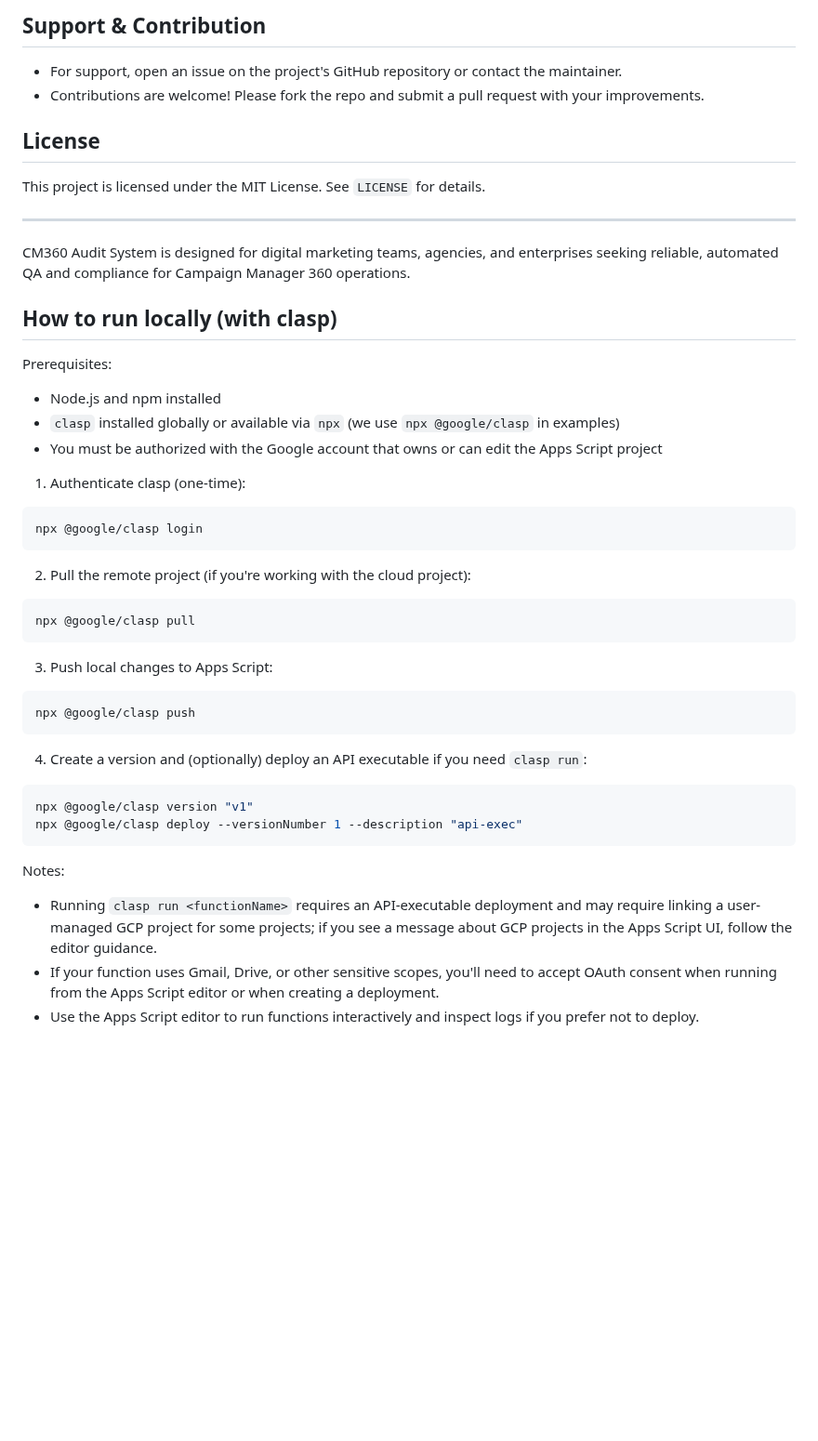
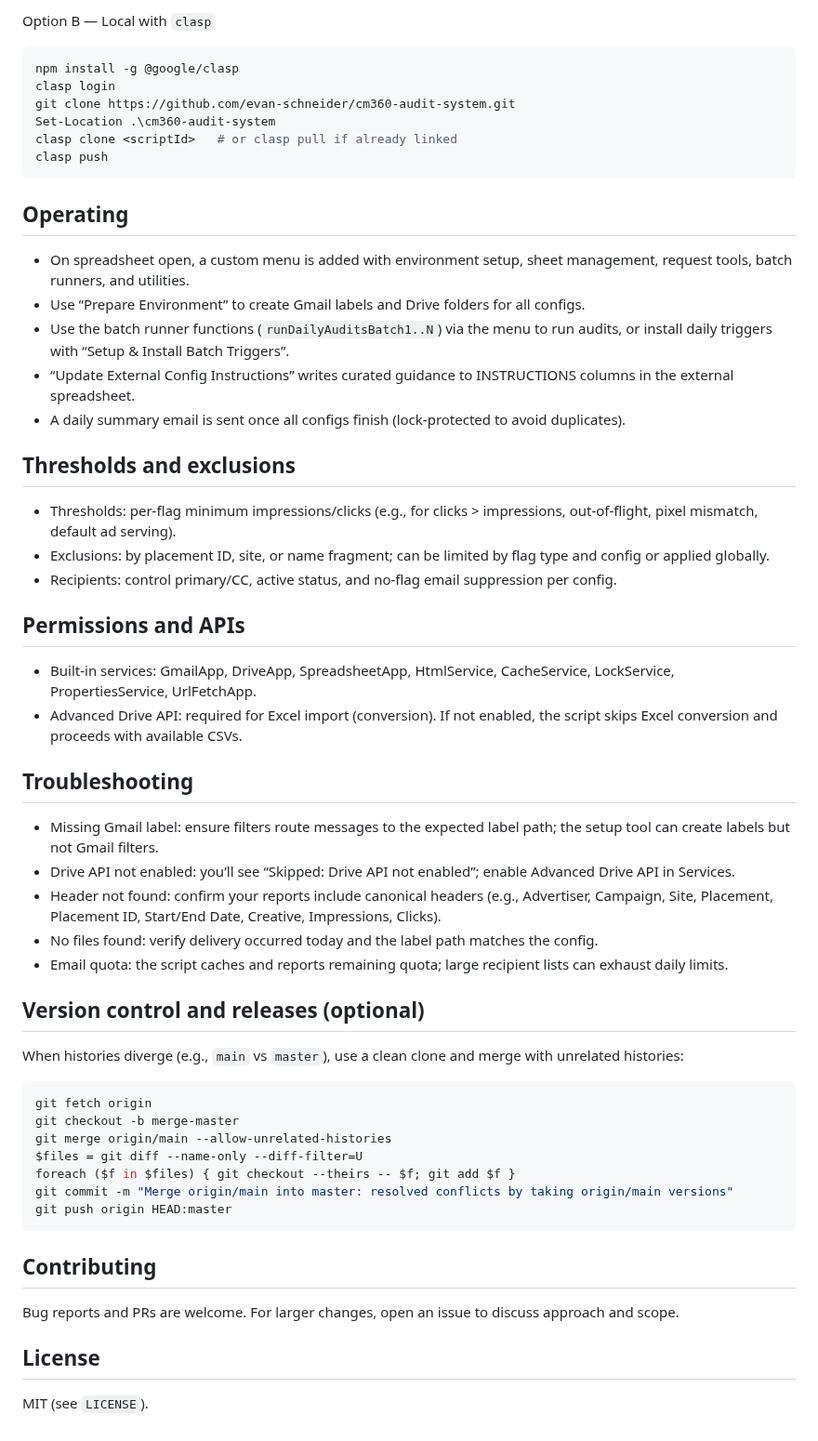
Before and after one commit to evan-schneider/cm360-audit-system, a Markdown page: README.md, the part around one of its changes. Shown at 93% size. Rendered like a GitHub page; blank space fills up the shorter version.

````diff
--- a/README.md
+++ b/README.md
@@ -55,47 +51,51 @@ CM360 Audit System is a robust, enterprise-grade Google Apps Script solution for
 
-## Support & Contribution
-- For support, open an issue on the project's GitHub repository or contact the maintainer.
-- Contributions are welcome! Please fork the repo and submit a pull request with your improvements.
+Option B — Local with `clasp`
+```powershell
+npm install -g @google/clasp
+clasp login
+git clone https://github.com/evan-schneider/cm360-audit-system.git
+Set-Location .\cm360-audit-system
+clasp clone <scriptId>   # or clasp pull if already linked
+clasp push
+```
+
+## Operating
+- On spreadsheet open, a custom menu is added with environment setup, sheet management, request tools, batch runners, and utilities.
+- Use “Prepare Environment” to create Gmail labels and Drive folders for all configs.
+- Use the batch runner functions (`runDailyAuditsBatch1..N`) via the menu to run audits, or install daily triggers with “Setup & Install Batch Triggers”.
+- “Update External Config Instructions” writes curated guidance to INSTRUCTIONS columns in the external spreadsheet.
+- A daily summary email is sent once all configs finish (lock‑protected to avoid duplicates).
+
+## Thresholds and exclusions
+- Thresholds: per‑flag minimum impressions/clicks (e.g., for clicks > impressions, out‑of‑flight, pixel mismatch, default ad serving).
+- Exclusions: by placement ID, site, or name fragment; can be limited by flag type and config or applied globally.
+- Recipients: control primary/CC, active status, and no‑flag email suppression per config.
+
+## Permissions and APIs
+- Built‑in services: GmailApp, DriveApp, SpreadsheetApp, HtmlService, CacheService, LockService, PropertiesService, UrlFetchApp.
+- Advanced Drive API: required for Excel import (conversion). If not enabled, the script skips Excel conversion and proceeds with available CSVs.
+
+## Troubleshooting
+- Missing Gmail label: ensure filters route messages to the expected label path; the setup tool can create labels but not Gmail filters.
+- Drive API not enabled: you’ll see “Skipped: Drive API not enabled”; enable Advanced Drive API in Services.
+- Header not found: confirm your reports include canonical headers (e.g., Advertiser, Campaign, Site, Placement, Placement ID, Start/End Date, Creative, Impressions, Clicks).
+- No files found: verify delivery occurred today and the label path matches the config.
+- Email quota: the script caches and reports remaining quota; large recipient lists can exhaust daily limits.
+
+## Version control and releases (optional)
+When histories diverge (e.g., `main` vs `master`), use a clean clone and merge with unrelated histories:
+```powershell
+git fetch origin
+git checkout -b merge-master
+git merge origin/main --allow-unrelated-histories
+$files = git diff --name-only --diff-filter=U
+foreach ($f in $files) { git checkout --theirs -- $f; git add $f }
+git commit -m "Merge origin/main into master: resolved conflicts by taking origin/main versions"
+git push origin HEAD:master
+```
+
+## Contributing
+Bug reports and PRs are welcome. For larger changes, open an issue to discuss approach and scope.
 
 ## License
-This project is licensed under the MIT License. See `LICENSE` for details.
-
----
-CM360 Audit System is designed for digital marketing teams, agencies, and enterprises seeking reliable, automated QA and compliance for Campaign Manager 360 operations.
-
-## How to run locally (with clasp)
-
-Prerequisites:
-- Node.js and npm installed
-- `clasp` installed globally or available via `npx` (we use `npx @google/clasp` in examples)
-- You must be authorized with the Google account that owns or can edit the Apps Script project
-
-1. Authenticate clasp (one-time):
-
-```powershell
-npx @google/clasp login
-```
-
-2. Pull the remote project (if you're working with the cloud project):
-
-```powershell
-npx @google/clasp pull
-```
-
-3. Push local changes to Apps Script:
-
-```powershell
-npx @google/clasp push
-```
-
-4. Create a version and (optionally) deploy an API executable if you need `clasp run`:
-
-```powershell
-npx @google/clasp version "v1"
-npx @google/clasp deploy --versionNumber 1 --description "api-exec"
-```
-
-Notes:
-- Running `clasp run <functionName>` requires an API-executable deployment and may require linking a user-managed GCP project for some projects; if you see a message about GCP projects in the Apps Script UI, follow the editor guidance.
-- If your function uses Gmail, Drive, or other sensitive scopes, you'll need to accept OAuth consent when running from the Apps Script editor or when creating a deployment.
-- Use the Apps Script editor to run functions interactively and inspect logs if you prefer not to deploy.
+MIT (see `LICENSE`).
````
Also changed, not shown: other parts of README.md (+41 -45 lines).
